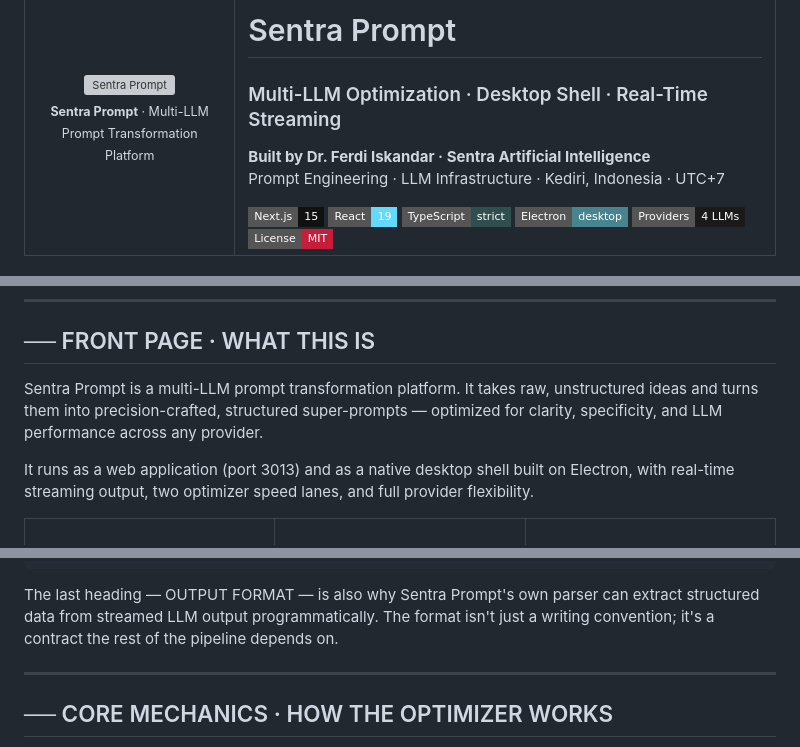
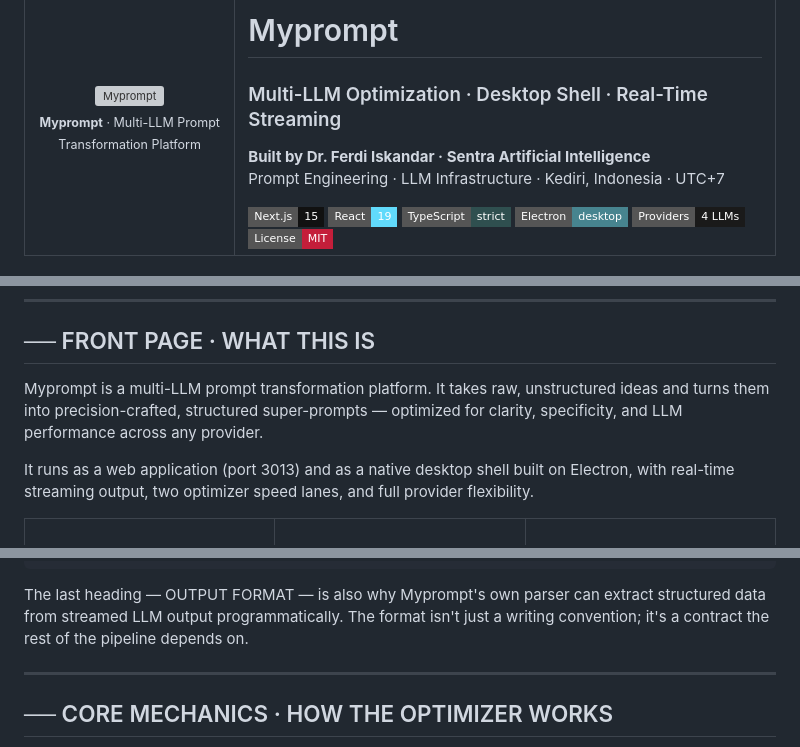
Before and after one commit to drferdii/Myprompt, a Markdown page: README.md, 3 parts joined by grey strips. Drawn GitHub-style; badges without logos; grey boxes are pictures that could not be loaded.

Commit message:
docs: rebrand Sentra Prompt → Myprompt

````diff
--- a/README.md
+++ b/README.md
@@ -1,5 +1,5 @@
 <!--
-  Sentra Prompt — Repository README
+  Myprompt — Repository README
   Multi-LLM Prompt Transformation Platform
   Built by Dr. Ferdi Iskandar · Sentra Artificial Intelligence
 -->
@@ -7,13 +7,13 @@
 <table width="100%">
 <tr>
 <td width="28%" align="center" style="vertical-align:middle;">
-<img src="https://i.postimg.cc/h4ywJ1vt/Codexprompt-line-removebg-preview.png" alt="Sentra Prompt" width="320">
+<img src="https://i.postimg.cc/h4ywJ1vt/Codexprompt-line-removebg-preview.png" alt="Myprompt" width="320">
 <br />
-<sub><b>Sentra Prompt</b> · Multi-LLM Prompt Transformation Platform</sub>
+<sub><b>Myprompt</b> · Multi-LLM Prompt Transformation Platform</sub>
 </td>
 <td width="72%" style="vertical-align:middle;">
 
-# Sentra Prompt
+# Myprompt
 ### Multi-LLM Optimization · Desktop Shell · Real-Time Streaming
 
 <b>Built by Dr. Ferdi Iskandar · Sentra Artificial Intelligence</b><br />
@@ -42,7 +42,7 @@ This isn't a usage guide — it's a mechanism guide. Past the front page, every
 
 ## ── FRONT PAGE · WHAT THIS IS
 
-Sentra Prompt is a multi-LLM prompt transformation platform. It takes raw, unstructured ideas and turns them into precision-crafted, structured super-prompts — optimized for clarity, specificity, and LLM performance across any provider.
+Myprompt is a multi-LLM prompt transformation platform. It takes raw, unstructured ideas and turns them into precision-crafted, structured super-prompts — optimized for clarity, specificity, and LLM performance across any provider.
 
 It runs as a web application (port 3013) and as a native desktop shell built on Electron, with real-time streaming output, two optimizer speed lanes, and full provider flexibility.
 
@@ -131,7 +131,7 @@ CONSTRAINTS     No legal/compliance language — that's a separate doc
 OUTPUT FORMAT   Markdown checklist, under 400 words
 ```
 
-The last heading — OUTPUT FORMAT — is also why Sentra Prompt's own parser can extract structured data from streamed LLM output programmatically. The format isn't just a writing convention; it's a contract the rest of the pipeline depends on.
+The last heading — OUTPUT FORMAT — is also why Myprompt's own parser can extract structured data from streamed LLM output programmatically. The format isn't just a writing convention; it's a contract the rest of the pipeline depends on.
 
 ---
 
````
Also changed, not shown: other parts of README.md (+2 -2 lines).
